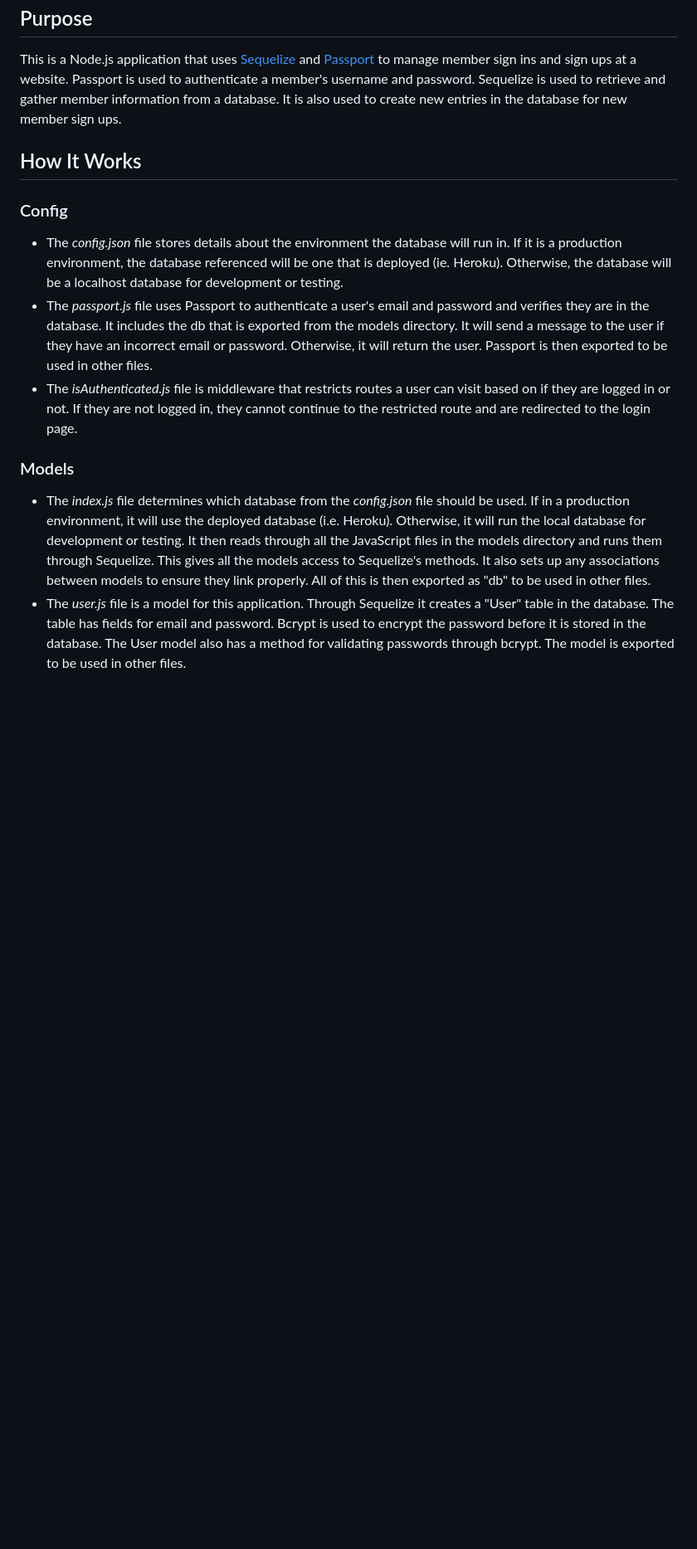
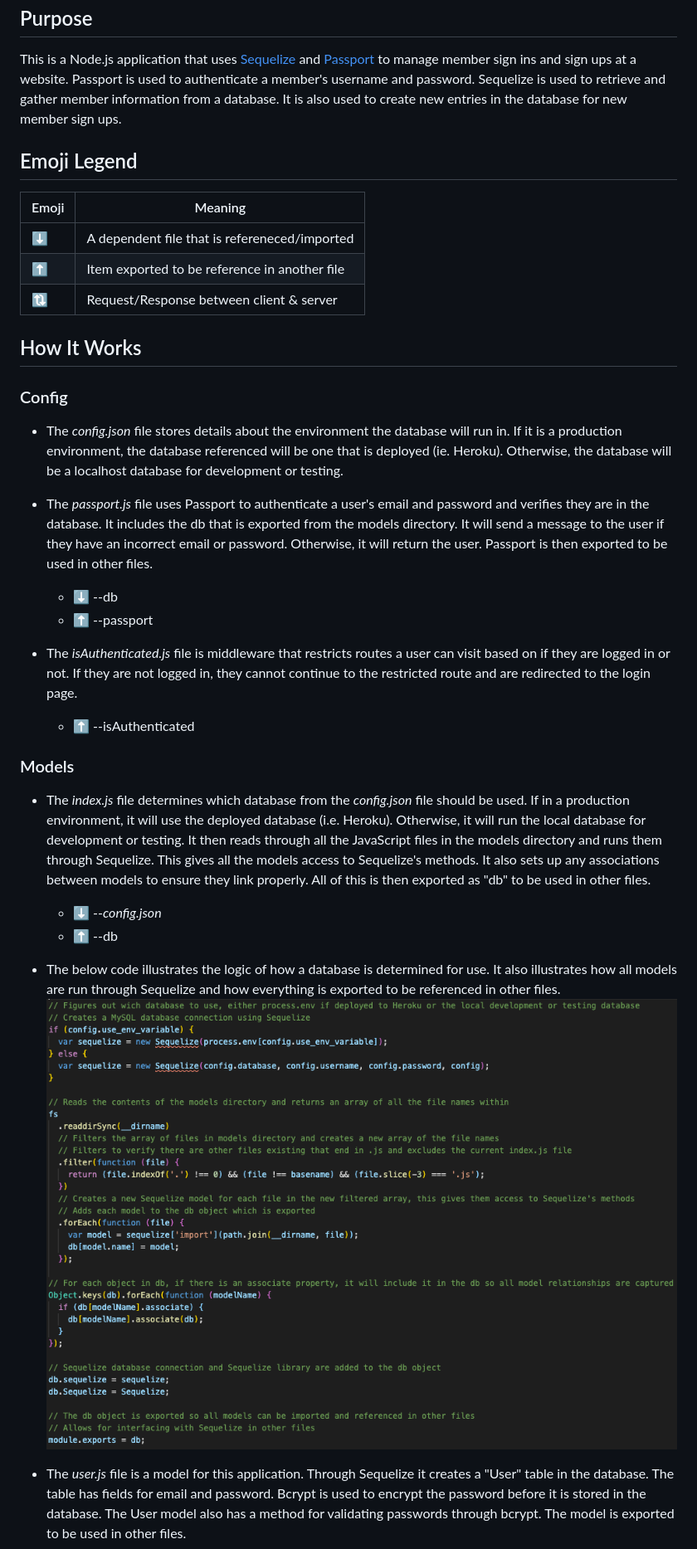
Before and after one commit to engrebecca/app-tutorial, a Markdown page: README.md, the part around the change printed below. Shown: that part at 83% size. Rendered like a GitHub page; pictures changed too: assets/index_js.png (added); blank space fills up the shorter version.

```diff
--- a/README.md
+++ b/README.md
@@ -3,12 +3,31 @@
 ## Purpose
 This is a Node.js application that uses [Sequelize](https://sequelize.org/) and [Passport](http://www.passportjs.org/) to manage member sign ins and sign ups at a website. Passport is used to authenticate a member's username and password. Sequelize is used to retrieve and gather member information from a database. It is also used to create new entries in the database for new member sign ups.
 
+## Emoji Legend
+Emoji | Meaning
+------|--------
+⬇️ | A dependent file that is refereneced/imported
+⬆️ | Item exported to be reference in another file
+🔃  | Request/Response between client & server
+
 ## How It Works
+
 ### Config
 * The *config.json* file stores details about the environment the database will run in. If it is a production environment, the database referenced will be one that is deployed (ie. Heroku). Otherwise, the database will be a localhost database for development or testing.
+
 * The *passport.js* file uses Passport to authenticate a user's email and password and verifies they are in the database. It includes the db that is exported from the models directory. It will send a message to the user if they have an incorrect email or password. Otherwise, it will return the user. Passport is then exported to be used in other files.
+    * ⬇️  --db
+    * ⬆️  --passport
+
 * The *isAuthenticated.js* file is middleware that restricts routes a user can visit based on if they are logged in or not. If they are not logged in, they cannot continue to the restricted route and are redirected to the login page.
+    * ⬆️  --isAuthenticated
 
 ### Models
 * The *index.js* file determines which database from the *config.json* file should be used. If in a production environment, it will use the deployed database (i.e. Heroku). Otherwise, it will run the local database for development or testing. It then reads through all the JavaScript files in the models directory and runs them through Sequelize. This gives all the models access to Sequelize's methods. It also sets up any associations between models to ensure they link properly. All of this is then exported as "db" to be used in other files.
+    * ⬇️ --*config.json*
+    * ⬆️  --db
+
+* The below code illustrates the logic of how a database is determined for use. It also illustrates how all models are run through Sequelize and how everything is exported to be referenced in other files.
+![Request Response Cycle](assets/index_js.png)
+
 * The *user.js* file is a model for this application. Through Sequelize it creates a "User" table in the database. The table has fields for email and password. Bcrypt is used to encrypt the password before it is stored in the database. The User model also has a method for validating passwords through bcrypt. The model is exported to be used in other files.
```
Also changed, not shown: other parts of README.md (+48 -1 lines), assets/model.png (added), assets/request_response.png (added), assets/website.png (added).
